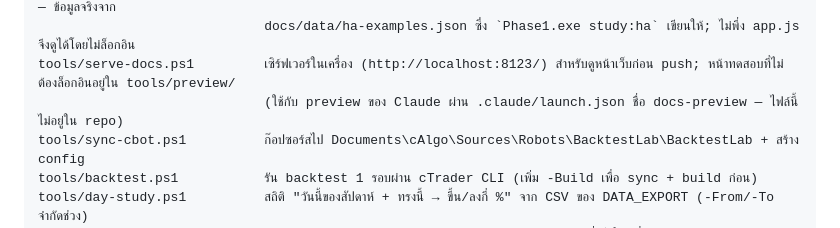
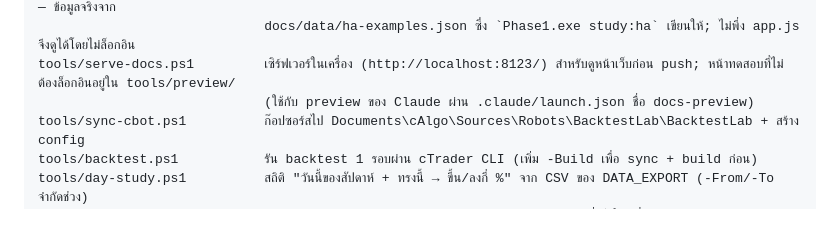
Before and after one commit to tgrockza55-ai/tgrockza55-ai-cbot-backtest-lab, a Markdown page: CLAUDE.md, the part around the change. GitHub-like rendering.

Commit message:
Docs: the preview launch config is part of the repo
Co-Authored-By: Claude Opus 5.5 <noreply@anthropic.com>

```diff
--- a/CLAUDE.md
+++ b/CLAUDE.md
@@ -23,7 +23,7 @@ docs/data/daystudy-*.json    ผลสถิติรายวัน (สร้
 docs/ha-examples.js          ภาพตัวอย่างวิธีทายทิศแท่ง Heikin Ashi บนหน้า summary (สองจังหวะ: ตอนทาย / เมื่อแท่งจบ) — ข้อมูลจริงจาก
                              docs/data/ha-examples.json ซึ่ง `Phase1.exe study:ha` เขียนให้; ไม่พึ่ง app.js จึงดูได้โดยไม่ล็อกอิน
 tools/serve-docs.ps1         เซิร์ฟเวอร์ในเครื่อง (http://localhost:8123/) สำหรับดูหน้าเว็บก่อน push; หน้าทดสอบที่ไม่ต้องล็อกอินอยู่ใน tools/preview/
-                             (ใช้กับ preview ของ Claude ผ่าน .claude/launch.json ชื่อ docs-preview — ไฟล์นี้ไม่อยู่ใน repo)
+                             (ใช้กับ preview ของ Claude ผ่าน .claude/launch.json ชื่อ docs-preview)
 tools/sync-cbot.ps1          ก๊อปซอร์สไป Documents\cAlgo\Sources\Robots\BacktestLab\BacktestLab + สร้าง config
 tools/backtest.ps1           รัน backtest 1 รอบผ่าน cTrader CLI (เพิ่ม -Build เพื่อ sync + build ก่อน)
 tools/day-study.ps1          สถิติ "วันนี้ของสัปดาห์ + ทรงนี้ → ขึ้น/ลงกี่ %" จาก CSV ของ DATA_EXPORT (-From/-To จำกัดช่วง)
```
